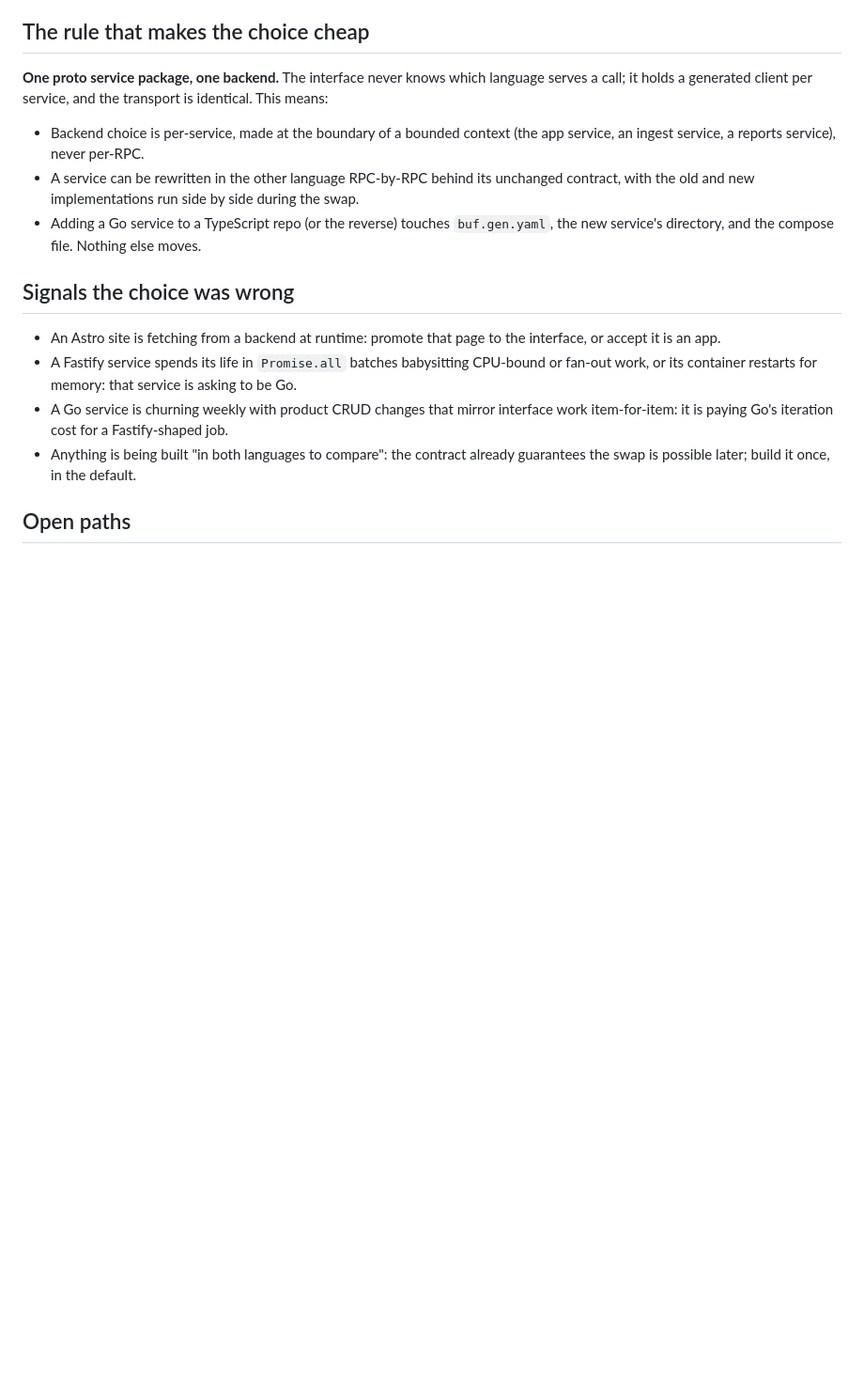
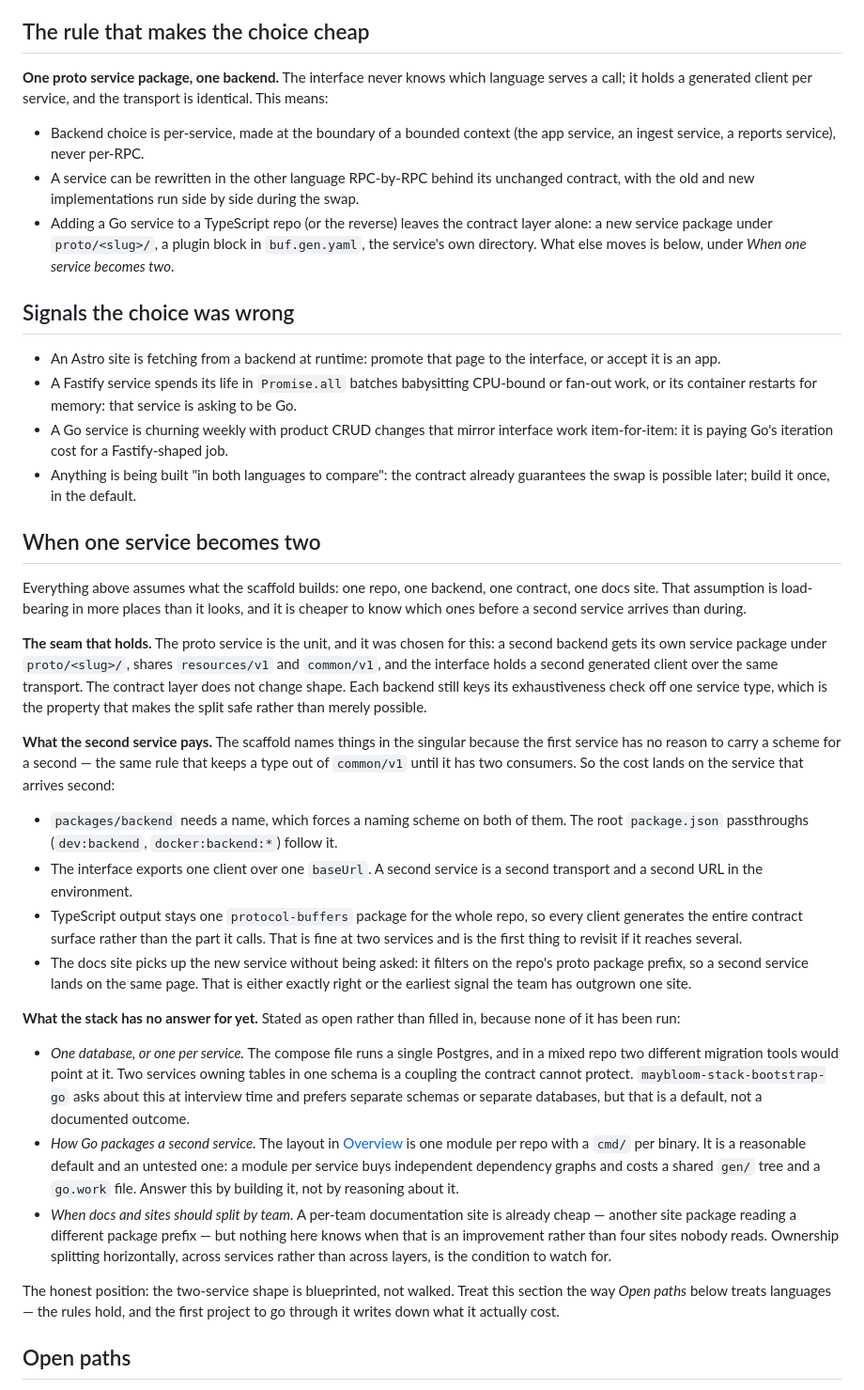
Before and after one commit to MaybloomTech/maybloom-stack, a Markdown page: docs/choosing.md, the part around the change. Shown at 94% size. Rendered like a GitHub page; blank space fills up the shorter version.

Commit message:
docs(choosing): say what one service becoming two actually costs
The stack already carried a multi-service story, written from imagination:
"Adding a Go service to a TypeScript repo touches buf.gen.yaml, the new
service's directory, and the compose file. Nothing else moves." At least
three other things move, and one of them moves silently.

Replace the claim with what is actually true. The proto service is a real
seam and the contract layer does not change shape, but the second service
pays for the singular names the first one had no reason to avoid: the
backend package and its root scripts, the interface's single client and
baseUrl, one protocol-buffers package for every consumer, and a docs site
that picks up the new service without being asked because it filters on
the repo's package prefix.

Three questions are marked open rather than answered, because none of them
has been run: one database or one per service, how Go packages a second
service, and when documentation should split by team. The scaffold stays
singular on purpose — the same rule that keeps a type out of common/v1
until it has two consumers.

Co-Authored-By: Claude Opus 5 (1M context) <noreply@anthropic.com>
Claude-Session: https://claude.ai/code/session_01PP9FHb8xFf17EctBfTJoMB

```diff
--- a/docs/choosing.md
+++ b/docs/choosing.md
@@ -87,9 +87,10 @@ transport is identical. This means:
 - A service can be rewritten in the other language RPC-by-RPC behind its
   unchanged contract, with the old and new implementations run side by side
   during the swap.
-- Adding a Go service to a TypeScript repo (or the reverse) touches
-  `buf.gen.yaml`, the new service's directory, and the compose file.
-  Nothing else moves.
+- Adding a Go service to a TypeScript repo (or the reverse) leaves the
+  contract layer alone: a new service package under `proto/<slug>/`, a
+  plugin block in `buf.gen.yaml`, the service's own directory. What else
+  moves is below, under *When one service becomes two*.
 
 ## Signals the choice was wrong
 
@@ -104,6 +105,65 @@ transport is identical. This means:
 - Anything is being built "in both languages to compare": the contract
   already guarantees the swap is possible later; build it once, in the
   default.
+
+## When one service becomes two
+
+Everything above assumes what the scaffold builds: one repo, one backend,
+one contract, one docs site. That assumption is load-bearing in more places
+than it looks, and it is cheaper to know which ones before a second service
+arrives than during.
+
+**The seam that holds.** The proto service is the unit, and it was chosen
+for this: a second backend gets its own service package under
+`proto/<slug>/`, shares `resources/v1` and `common/v1`, and the interface
+holds a second generated client over the same transport. The contract layer
+does not change shape. Each backend still keys its exhaustiveness check off
+one service type, which is the property that makes the split safe rather
+than merely possible.
+
+**What the second service pays.** The scaffold names things in the singular
+because the first service has no reason to carry a scheme for a second —
+the same rule that keeps a type out of `common/v1` until it has two
+consumers. So the cost lands on the service that arrives second:
+
+- `packages/backend` needs a name, which forces a naming scheme on both of
+  them. The root `package.json` passthroughs (`dev:backend`,
+  `docker:backend:*`) follow it.
+- The interface exports one client over one `baseUrl`. A second service is a
+  second transport and a second URL in the environment.
+- TypeScript output stays one `protocol-buffers` package for the whole repo,
+  so every client generates the entire contract surface rather than the part
+  it calls. That is fine at two services and is the first thing to revisit
+  if it reaches several.
+- The docs site picks up the new service without being asked: it filters on
+  the repo's proto package prefix, so a second service lands on the same
+  page. That is either exactly right or the earliest signal the team has
+  outgrown one site.
+
+**What the stack has no answer for yet.** Stated as open rather than
+filled in, because none of it has been run:
+
+- *One database, or one per service.* The compose file runs a single
+  Postgres, and in a mixed repo two different migration tools would point
+  at it. Two services owning tables in one schema is a coupling the
+  contract cannot protect. `maybloom-stack-bootstrap-go` asks about this at
+  interview time and prefers separate schemas or separate databases, but
+  that is a default, not a documented outcome.
+- *How Go packages a second service.* The layout in
+  [Overview](./overview.md) is one module per repo with a `cmd/` per binary.
+  It is a reasonable default and an untested one: a module per service buys
+  independent dependency graphs and costs a shared `gen/` tree and a
+  `go.work` file. Answer this by building it, not by reasoning about it.
+- *When docs and sites should split by team.* A per-team documentation site
+  is already cheap — another site package reading a different package
+  prefix — but nothing here knows when that is an improvement rather than
+  four sites nobody reads. Ownership splitting horizontally, across
+  services rather than across layers, is the condition to watch for.
+
+The honest position: the two-service shape is blueprinted, not walked.
+Treat this section the way *Open paths* below treats languages — the rules
+hold, and the first project to go through it writes down what it actually
+cost.
 
 ## Open paths
 
```
Also changed, not shown: docs/overview.md (+5 -0 lines).
